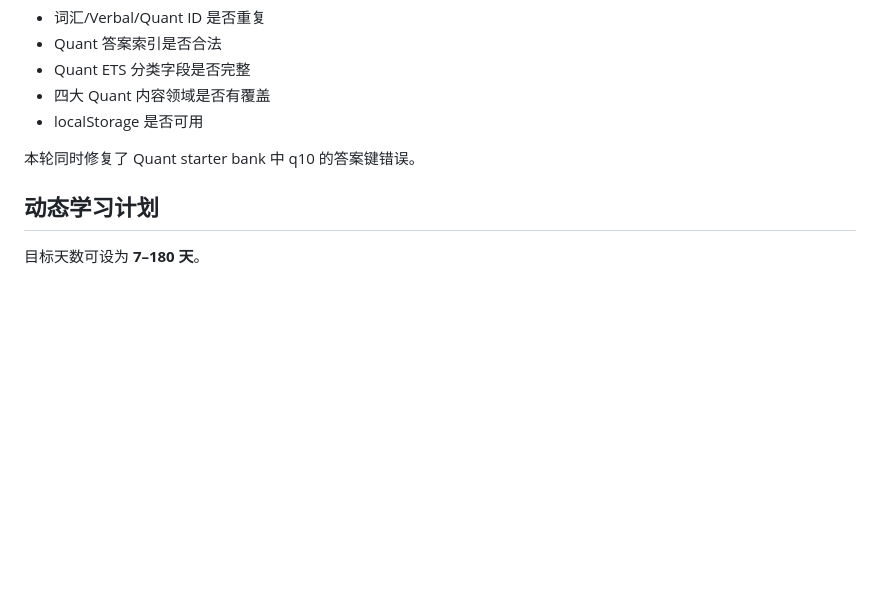
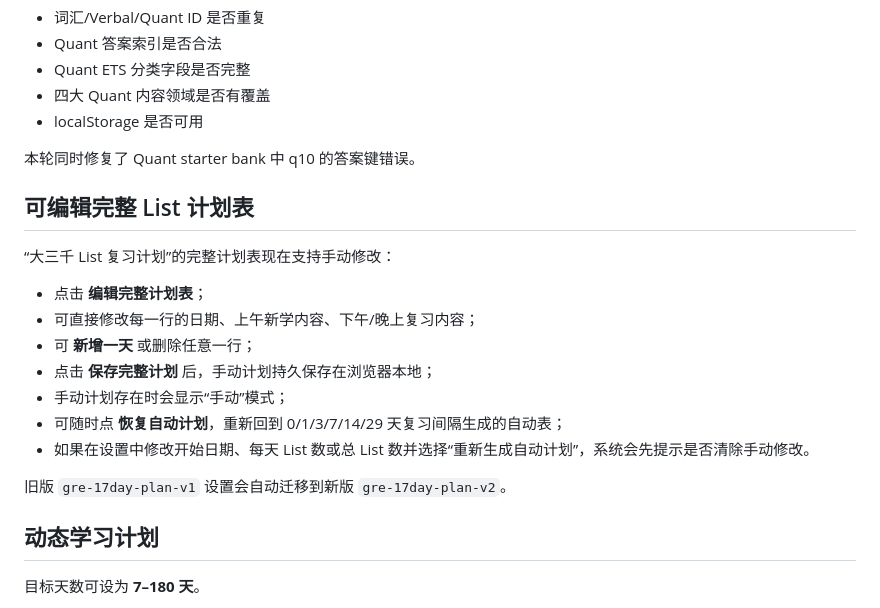
Before and after one commit to anan-106/IELT, a Markdown page: README.md, the part around the change. Drawn GitHub-style; blank space fills up the shorter version.

Commit message:
Document editable full GRE list schedule

```diff
--- a/README.md
+++ b/README.md
@@ -220,6 +220,20 @@ Quant 页面新增练习计算器，支持基本四则运算、平方根、正
 
 本轮同时修复了 Quant starter bank 中 q10 的答案键错误。
 
+## 可编辑完整 List 计划表
+
+“大三千 List 复习计划”的完整计划表现在支持手动修改：
+
+- 点击 **编辑完整计划表**；
+- 可直接修改每一行的日期、上午新学内容、下午/晚上复习内容；
+- 可 **新增一天** 或删除任意一行；
+- 点击 **保存完整计划** 后，手动计划持久保存在浏览器本地；
+- 手动计划存在时会显示“手动”模式；
+- 可随时点 **恢复自动计划**，重新回到 0/1/3/7/14/29 天复习间隔生成的自动表；
+- 如果在设置中修改开始日期、每天 List 数或总 List 数并选择“重新生成自动计划”，系统会先提示是否清除手动修改。
+
+旧版 `gre-17day-plan-v1` 设置会自动迁移到新版 `gre-17day-plan-v2`。
+
 ## 动态学习计划
 
 目标天数可设为 **7–180 天**。
```
